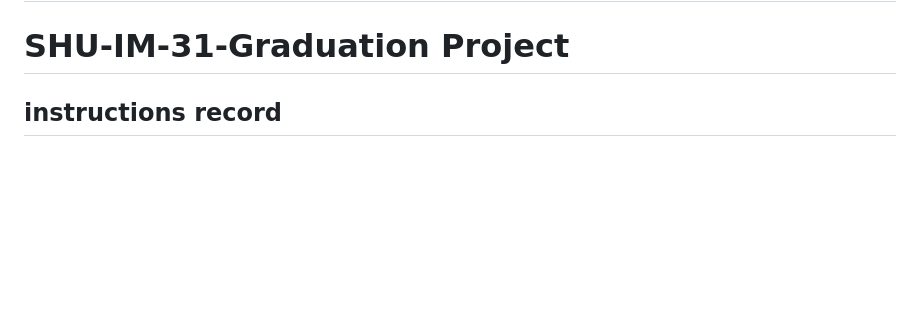
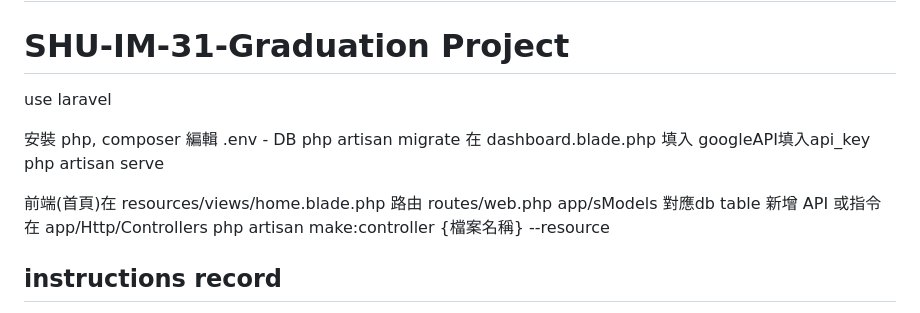
Before and after one commit to yoru13149420/Healthy-Diet, a Markdown page: README.md, the part around the change. GitHub-like rendering; blank space fills up the shorter version.

```diff
--- a/README.md
+++ b/README.md
@@ -1,5 +1,19 @@
 # Health Diet
 # SHU-IM-31-Graduation Project
+use laravel
+
+安裝 php, composer
+編輯 .env - DB
+php artisan migrate
+在 dashboard.blade.php 填入 googleAPI填入api_key
+php artisan serve
+
+前端(首頁)在 resources/views/home.blade.php
+路由 routes/web.php
+app/sModels 對應db table
+新增 API 或指令在 app/Http/Controllers
+php artisan make:controller {檔案名稱} --resource
+
 ## instructions record
 - composer create-project --prefer-dist laravel/laravel health_diet
 - composer require laravel/breeze --dev
```
